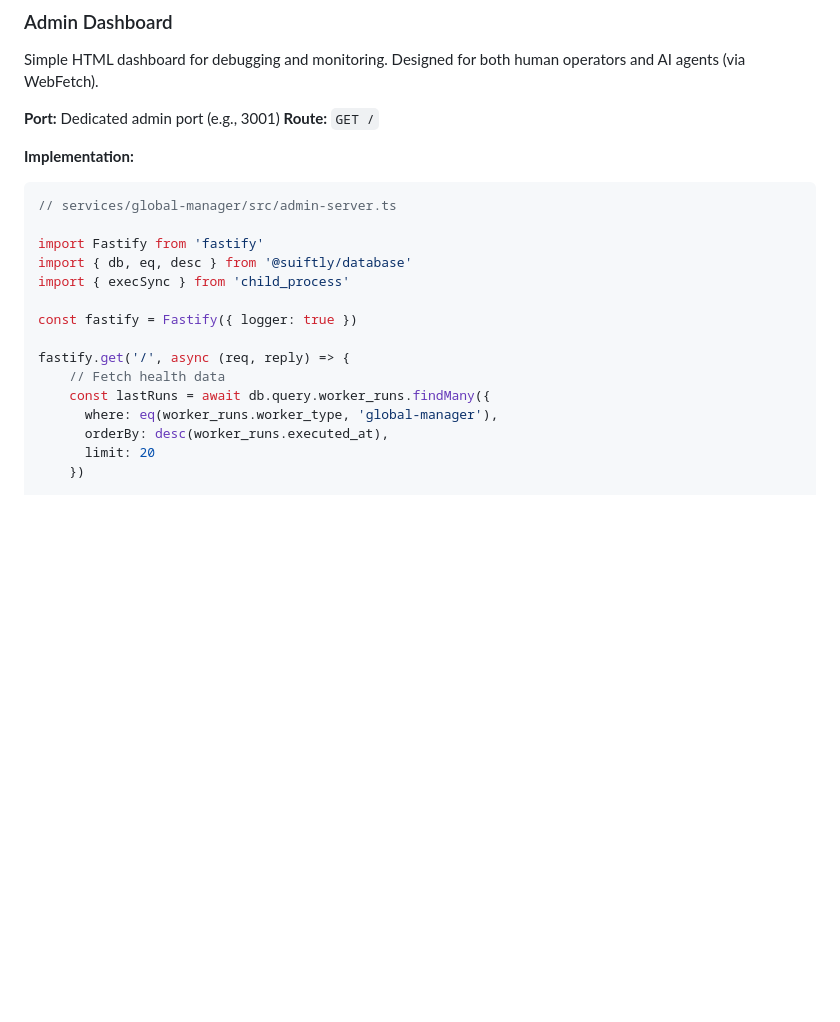
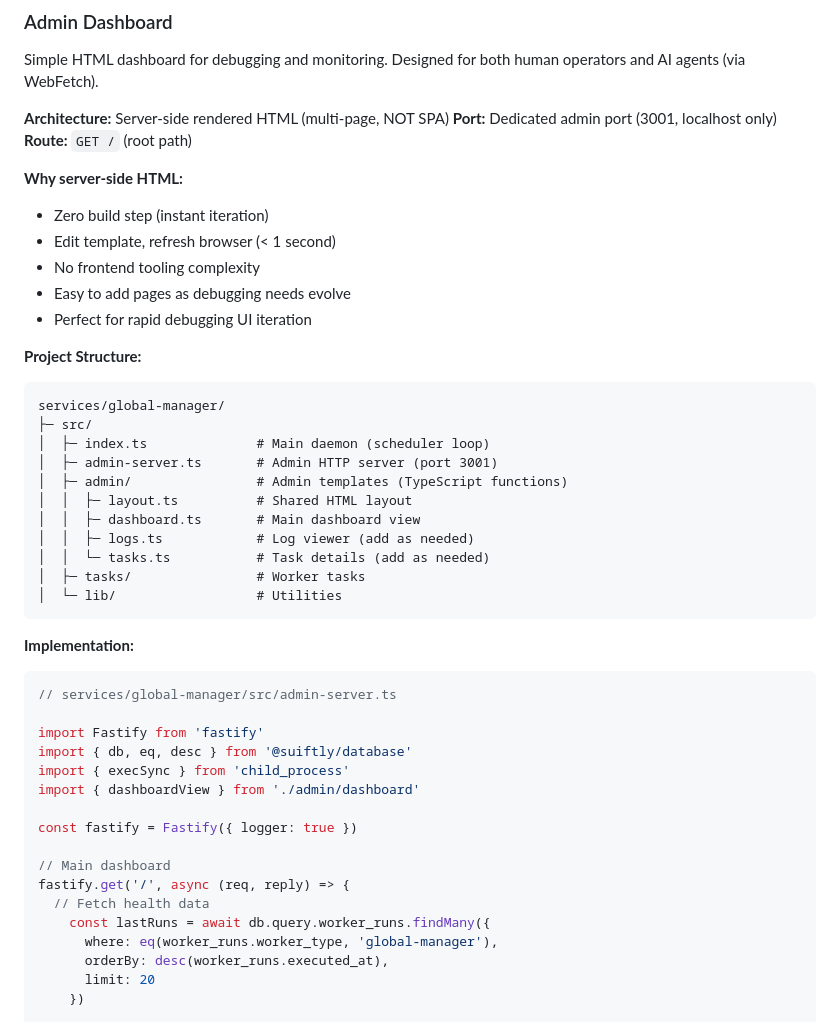
Before and after one commit to mario4tier/suiftly-co, a Markdown page: GLOBAL_MANAGER_DESIGN.md, the part around one of its changes. Rendered like a GitHub page; blank space fills up the shorter version.

````diff
--- a/GLOBAL_MANAGER_DESIGN.md
+++ b/GLOBAL_MANAGER_DESIGN.md
@@ -667,8 +667,32 @@ ssh db1.suiftly.io '
 
 Simple HTML dashboard for debugging and monitoring. Designed for both human operators and AI agents (via WebFetch).
 
-**Port:** Dedicated admin port (e.g., 3001)
-**Route:** `GET /`
+**Architecture:** Server-side rendered HTML (multi-page, NOT SPA)
+**Port:** Dedicated admin port (3001, localhost only)
+**Route:** `GET /` (root path)
+
+**Why server-side HTML:**
+- Zero build step (instant iteration)
+- Edit template, refresh browser (< 1 second)
+- No frontend tooling complexity
+- Easy to add pages as debugging needs evolve
+- Perfect for rapid debugging UI iteration
+
+**Project Structure:**
+
+```
+services/global-manager/
+├─ src/
+│  ├─ index.ts              # Main daemon (scheduler loop)
+│  ├─ admin-server.ts       # Admin HTTP server (port 3001)
+│  ├─ admin/                # Admin templates (TypeScript functions)
+│  │  ├─ layout.ts          # Shared HTML layout
+│  │  ├─ dashboard.ts       # Main dashboard view
+│  │  ├─ logs.ts            # Log viewer (add as needed)
+│  │  └─ tasks.ts           # Task details (add as needed)
+│  ├─ tasks/                # Worker tasks
+│  └─ lib/                  # Utilities
+```
 
 **Implementation:**
 
@@ -678,11 +702,13 @@ Simple HTML dashboard for debugging and monitoring. Designed for both human oper
 import Fastify from 'fastify'
 import { db, eq, desc } from '@suiftly/database'
 import { execSync } from 'child_process'
+import { dashboardView } from './admin/dashboard'
 
 const fastify = Fastify({ logger: true })
 
+// Main dashboard
 fastify.get('/', async (req, reply) => {
-    // Fetch health data
+  // Fetch health data
     const lastRuns = await db.query.worker_runs.findMany({
       where: eq(worker_runs.worker_type, 'global-manager'),
       orderBy: desc(worker_runs.executed_at),
````
Also changed, not shown: other parts of GLOBAL_MANAGER_DESIGN.md (+43 -0 lines).
